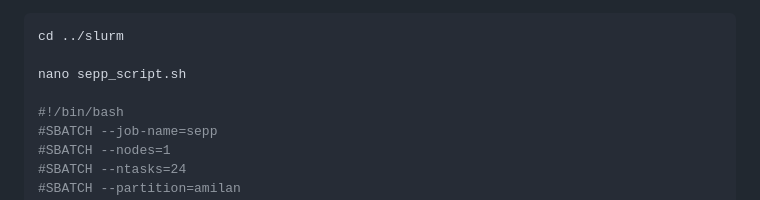
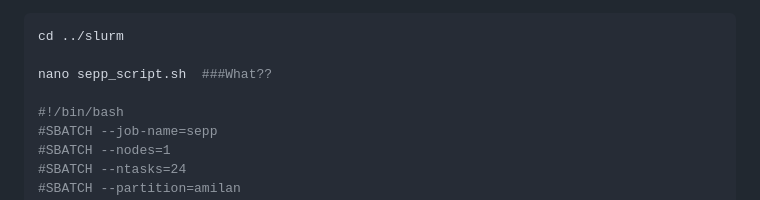
Before and after one commit to cmblanco427/ANEQ505_HW, a Markdown page: Notes/lab_notes.md, the part around the change. Drawn GitHub-style.

Commit message:
vault backup: 2026-02-20 11:04:45

````diff
--- a/Notes/lab_notes.md
+++ b/Notes/lab_notes.md
@@ -1384,7 +1384,7 @@ Note: Remember that before submitting a job you need to **exit the interactive
 ```r
 cd ../slurm
 
-nano sepp_script.sh
+nano sepp_script.sh  ###What??
 
 #!/bin/bash
 #SBATCH --job-name=sepp
````
